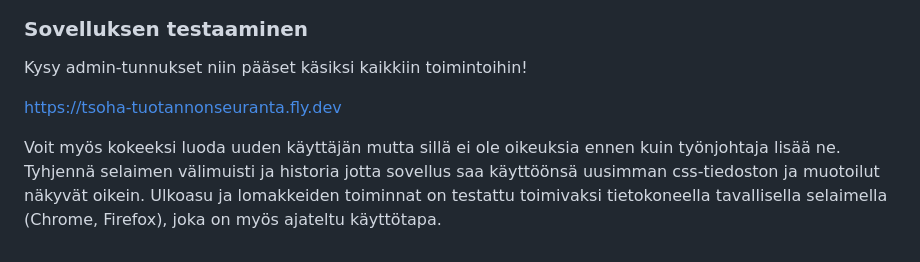
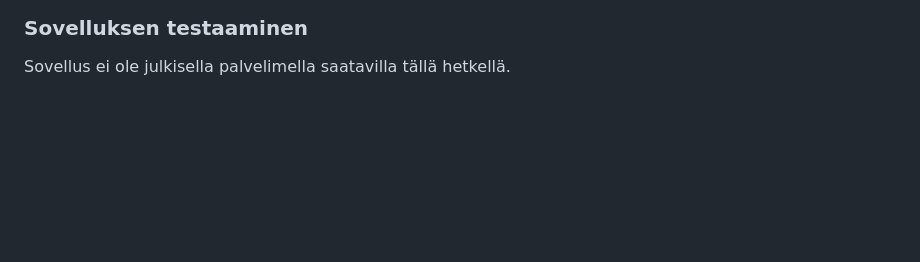
Before and after one commit to Skorp7/tsoha-tuotannonseuranta, a Markdown page: README.md, the part around the change. GitHub-like rendering; blank space fills up the shorter version.

```diff
--- a/README.md
+++ b/README.md
@@ -47,8 +47,4 @@ Tietokannan jaottelusta saa parhaiten kuvan tutustumalla [sql-skeemaan](schema.s
 
 ### Sovelluksen testaaminen
 
-Kysy admin-tunnukset niin pääset käsiksi kaikkiin toimintoihin!
-
-[https://tsoha-tuotannonseuranta.fly.dev](https://tsoha-tuotannonseuranta.fly.dev)
-
-Voit myös kokeeksi luoda uuden käyttäjän mutta sillä ei ole oikeuksia ennen kuin työnjohtaja lisää ne. Tyhjennä selaimen välimuisti ja historia jotta sovellus saa käyttöönsä uusimman css-tiedoston ja muotoilut näkyvät oikein. Ulkoasu ja lomakkeiden toiminnat on testattu toimivaksi tietokoneella tavallisella selaimella (Chrome, Firefox), joka on myös ajateltu käyttötapa.
+Sovellus ei ole julkisella palvelimella saatavilla tällä hetkellä.
```
